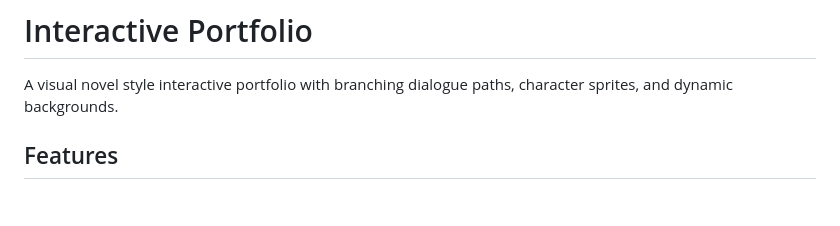
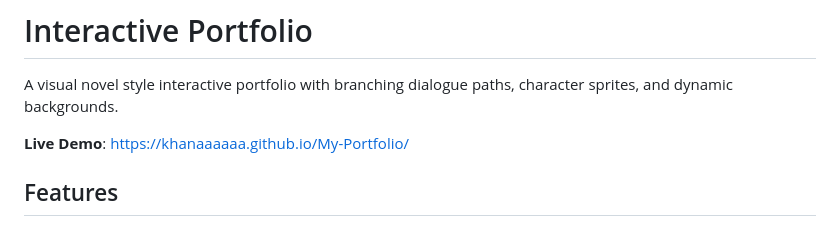
Before and after one commit to khanaaaaaa/My-Portfolio, a Markdown page: README.md, the part around the change. Rendered like a GitHub page; blank space fills up the shorter version.

Commit message:
Add demo link to README

```diff
--- a/README.md
+++ b/README.md
@@ -1,6 +1,8 @@
 # Interactive Portfolio
 
 A visual novel style interactive portfolio with branching dialogue paths, character sprites, and dynamic backgrounds.
+
+**Live Demo**: https://khanaaaaaa.github.io/My-Portfolio/
 
 ## Features
 
```
